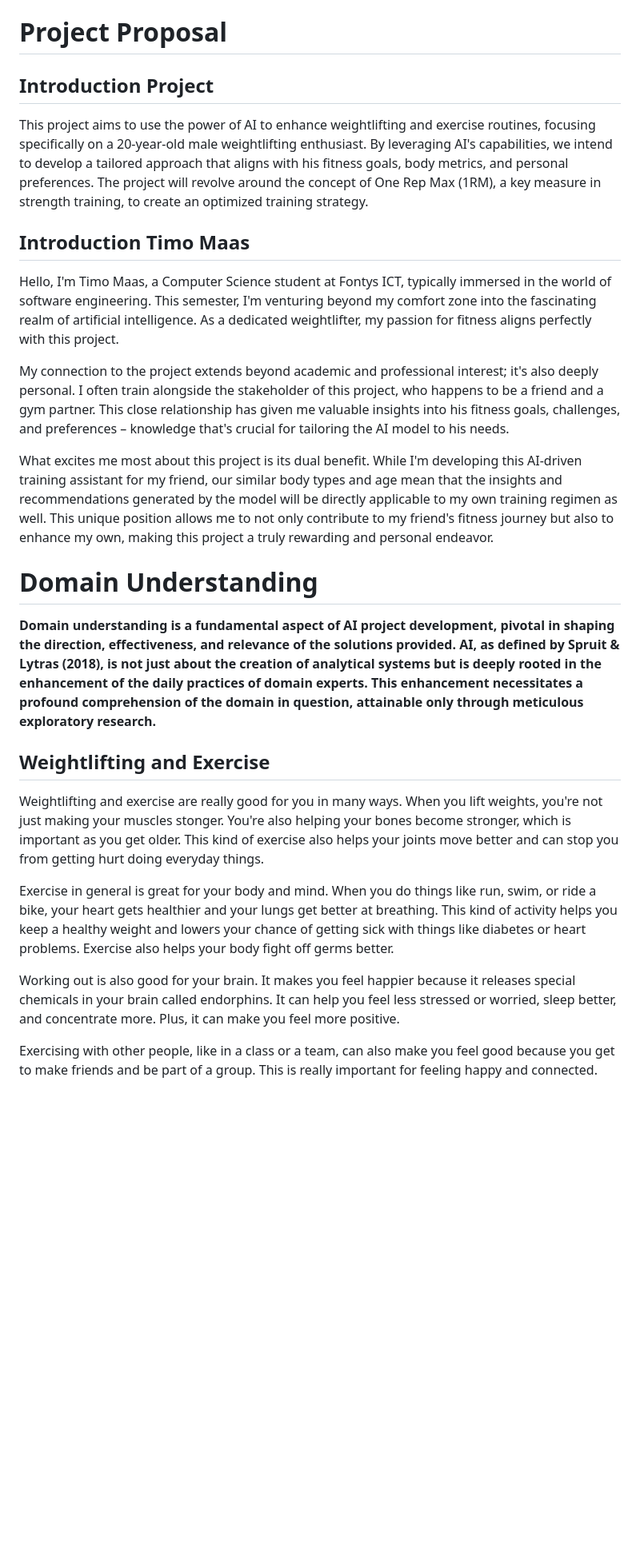
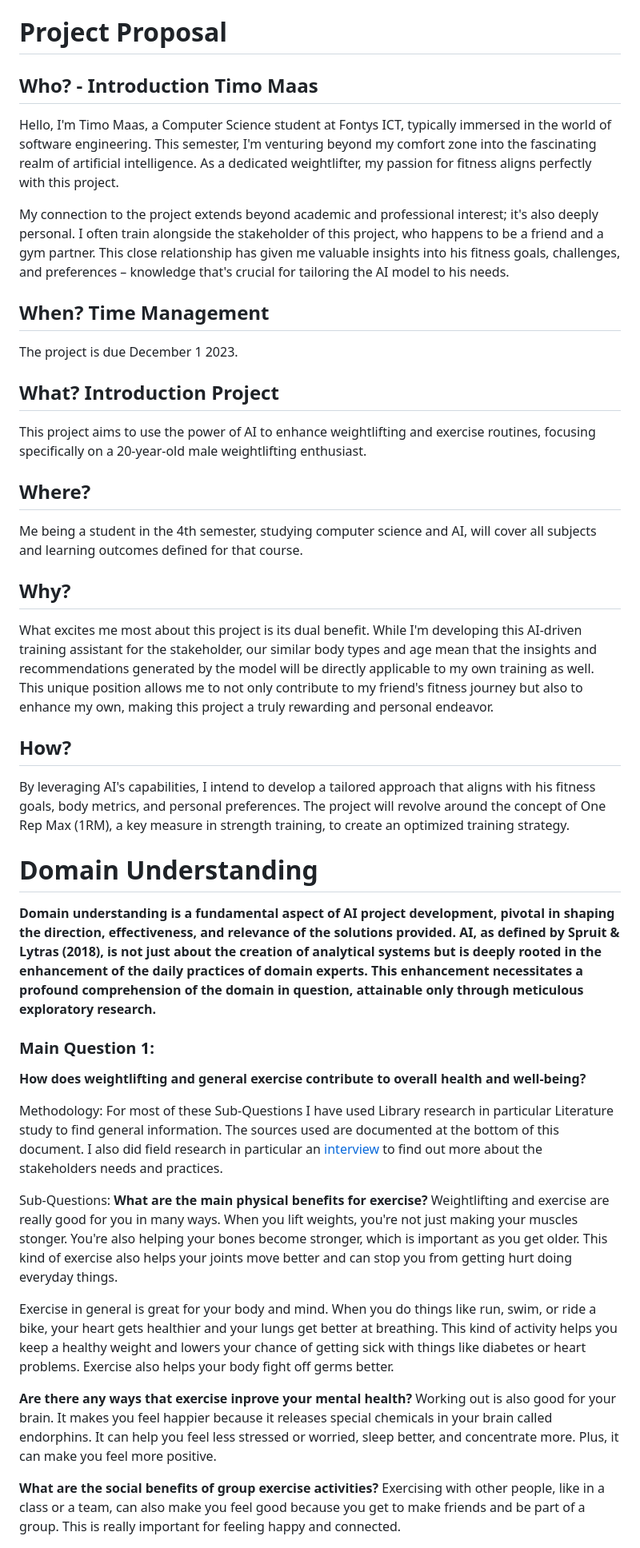
Before and after one commit to timojw/AI-challenge, a Markdown page: Proposal.md, the part around one of its changes. Shown at 80% size. Rendered like a GitHub page; blank space fills up the shorter version.

```diff
--- a/Proposal.md
+++ b/Proposal.md
@@ -1,24 +1,42 @@
 # Project Proposal
-## Introduction Project
-This project aims to use the power of AI to enhance weightlifting and exercise routines, focusing specifically on a 20-year-old male weightlifting enthusiast. By leveraging AI's capabilities, we intend to develop a tailored approach that aligns with his fitness goals, body metrics, and personal preferences. The project will revolve around the concept of One Rep Max (1RM), a key measure in strength training, to create an optimized training strategy.
-
-## Introduction Timo Maas
+## Who? - Introduction Timo Maas
 Hello, I'm Timo Maas, a Computer Science student at Fontys ICT, typically immersed in the world of software engineering. This semester, I'm venturing beyond my comfort zone into the fascinating realm of artificial intelligence. As a dedicated weightlifter, my passion for fitness aligns perfectly with this project.
 
 My connection to the project extends beyond academic and professional interest; it's also deeply personal. I often train alongside the stakeholder of this project, who happens to be a friend and a gym partner. This close relationship has given me valuable insights into his fitness goals, challenges, and preferences – knowledge that's crucial for tailoring the AI model to his needs.
 
-What excites me most about this project is its dual benefit. While I'm developing this AI-driven training assistant for my friend, our similar body types and age mean that the insights and recommendations generated by the model will be directly applicable to my own training regimen as well. This unique position allows me to not only contribute to my friend's fitness journey but also to enhance my own, making this project a truly rewarding and personal endeavor.
+## When? Time Management
+The project is due December 1 2023.
 
+## What? Introduction Project
+This project aims to use the power of AI to enhance weightlifting and exercise routines, focusing specifically on a 20-year-old male weightlifting enthusiast.
+
+## Where?
+Me being a student in the 4th semester, studying computer science and AI, will cover all subjects and learning outcomes defined for that course.
+
+## Why?
+What excites me most about this project is its dual benefit. While I'm developing this AI-driven training assistant for the stakeholder, our similar body types and age mean that the insights and recommendations generated by the model will be directly applicable to my own training as well. This unique position allows me to not only contribute to my friend's fitness journey but also to enhance my own, making this project a truly rewarding and personal endeavor.
+
+## How?
+By leveraging AI's capabilities, I intend to develop a tailored approach that aligns with his fitness goals, body metrics, and personal preferences. The project will revolve around the concept of One Rep Max (1RM), a key measure in strength training, to create an optimized training strategy.
 
 # Domain Understanding
 **Domain understanding is a fundamental aspect of AI project development, pivotal in shaping the direction, effectiveness, and relevance of the solutions provided. AI, as defined by Spruit & Lytras (2018), is not just about the creation of analytical systems but is deeply rooted in the enhancement of the daily practices of domain experts. This enhancement necessitates a profound comprehension of the domain in question, attainable only through meticulous exploratory research.**
 
-## Weightlifting and Exercise
+### Main Question 1:
+**How does weightlifting and general exercise contribute to overall health and well-being?**
+
+Methodology:
+For most of these Sub-Questions I have used Library research in particular Literature study to find general information. The sources used are documented at the bottom of this document. I also did field research in particular an [interview](./Interview.md) to find out more about the stakeholders needs and practices.
+
+Sub-Questions:
+**What are the main physical benefits for exercise?**
 Weightlifting and exercise are really good for you in many ways. When you lift weights, you're not just making your muscles stonger. You're also helping your bones become stronger, which is important as you get older. This kind of exercise also helps your joints move better and can stop you from getting hurt doing everyday things.
 
 Exercise in general is great for your body and mind. When you do things like run, swim, or ride a bike, your heart gets healthier and your lungs get better at breathing. This kind of activity helps you keep a healthy weight and lowers your chance of getting sick with things like diabetes or heart problems. Exercise also helps your body fight off germs better.
 
+**Are there any ways that exercise inprove your mental health?**
 Working out is also good for your brain. It makes you feel happier because it releases special chemicals in your brain called endorphins. It can help you feel less stressed or worried, sleep better, and concentrate more. Plus, it can make you feel more positive.
 
+**What are the social benefits of group exercise activities?**
 Exercising with other people, like in a class or a team, can also make you feel good because you get to make friends and be part of a group. This is really important for feeling happy and connected.
 
```
Also changed, not shown: other parts of Proposal.md (+30 -72 lines), Interview.md (added, +55 -0 lines).
